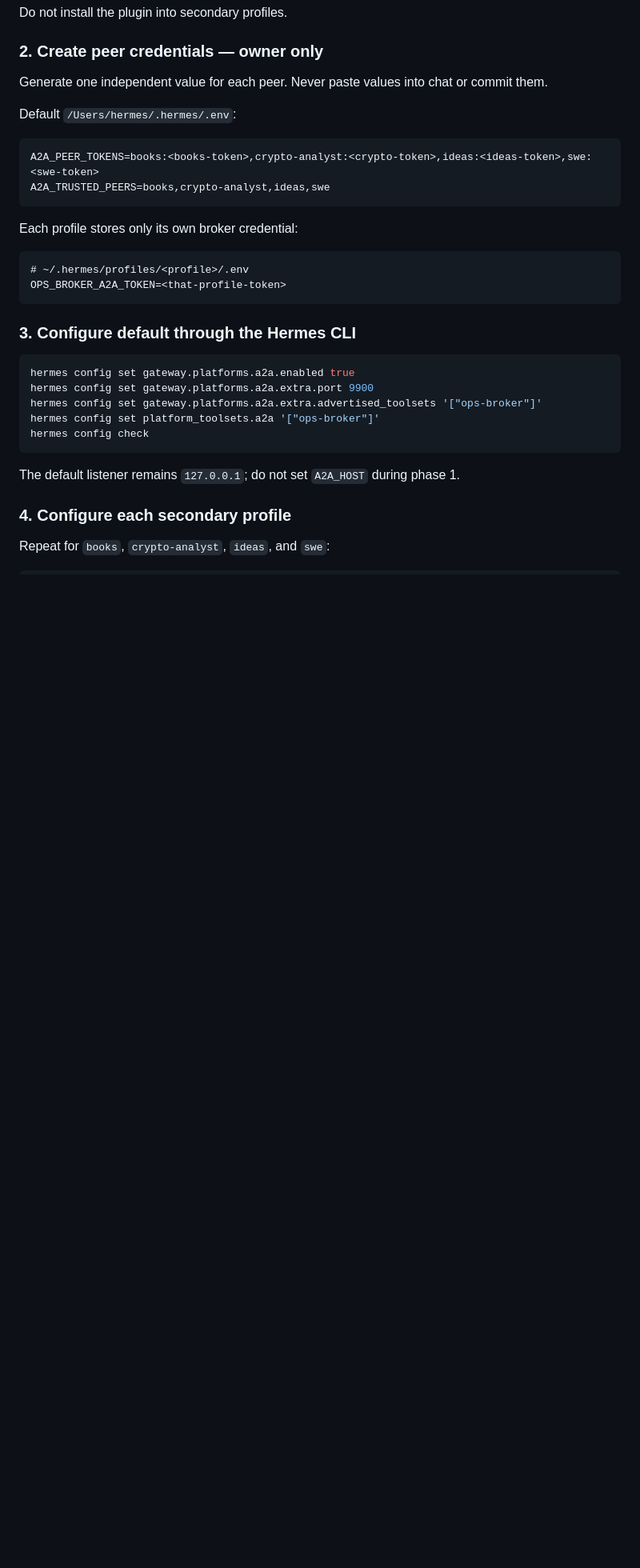
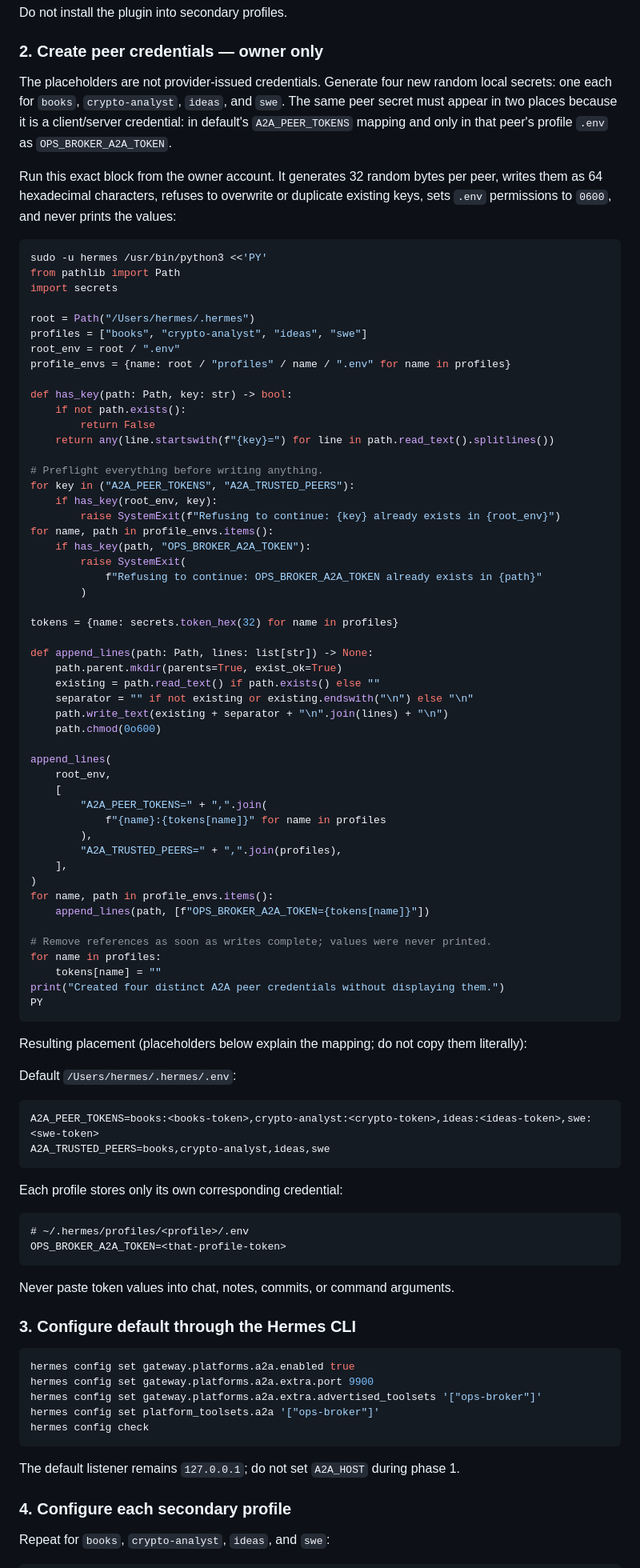
Before and after one commit to sisyphus-org/swamp-ops, a Markdown page: docs/ops-broker.md, the part around the change. Shown at 80% size. GitHub-like rendering; blank space fills up the shorter version.

Commit message:
docs: explain A2A peer credential generation

````diff
--- a/docs/ops-broker.md
+++ b/docs/ops-broker.md
@@ -63,7 +63,64 @@ Do not install the plugin into secondary profiles.
 
 ### 2. Create peer credentials — owner only
 
-Generate one independent value for each peer. Never paste values into chat or commit them.
+The placeholders are not provider-issued credentials. Generate four new random local secrets: one each for `books`, `crypto-analyst`, `ideas`, and `swe`. The same peer secret must appear in two places because it is a client/server credential: in default's `A2A_PEER_TOKENS` mapping and only in that peer's profile `.env` as `OPS_BROKER_A2A_TOKEN`.
+
+Run this exact block from the owner account. It generates 32 random bytes per peer, writes them as 64 hexadecimal characters, refuses to overwrite or duplicate existing keys, sets `.env` permissions to `0600`, and never prints the values:
+
+```bash
+sudo -u hermes /usr/bin/python3 <<'PY'
+from pathlib import Path
+import secrets
+
+root = Path("/Users/hermes/.hermes")
+profiles = ["books", "crypto-analyst", "ideas", "swe"]
+root_env = root / ".env"
+profile_envs = {name: root / "profiles" / name / ".env" for name in profiles}
+
+def has_key(path: Path, key: str) -> bool:
+    if not path.exists():
+        return False
+    return any(line.startswith(f"{key}=") for line in path.read_text().splitlines())
+
+# Preflight everything before writing anything.
+for key in ("A2A_PEER_TOKENS", "A2A_TRUSTED_PEERS"):
+    if has_key(root_env, key):
+        raise SystemExit(f"Refusing to continue: {key} already exists in {root_env}")
+for name, path in profile_envs.items():
+    if has_key(path, "OPS_BROKER_A2A_TOKEN"):
+        raise SystemExit(
+            f"Refusing to continue: OPS_BROKER_A2A_TOKEN already exists in {path}"
+        )
+
+tokens = {name: secrets.token_hex(32) for name in profiles}
+
+def append_lines(path: Path, lines: list[str]) -> None:
+    path.parent.mkdir(parents=True, exist_ok=True)
+    existing = path.read_text() if path.exists() else ""
+    separator = "" if not existing or existing.endswith("\n") else "\n"
+    path.write_text(existing + separator + "\n".join(lines) + "\n")
+    path.chmod(0o600)
+
+append_lines(
+    root_env,
+    [
+        "A2A_PEER_TOKENS=" + ",".join(
+            f"{name}:{tokens[name]}" for name in profiles
+        ),
+        "A2A_TRUSTED_PEERS=" + ",".join(profiles),
+    ],
+)
+for name, path in profile_envs.items():
+    append_lines(path, [f"OPS_BROKER_A2A_TOKEN={tokens[name]}"])
+
+# Remove references as soon as writes complete; values were never printed.
+for name in profiles:
+    tokens[name] = ""
+print("Created four distinct A2A peer credentials without displaying them.")
+PY
+```
+
+Resulting placement (placeholders below explain the mapping; do not copy them literally):
 
 Default `/Users/hermes/.hermes/.env`:
 
@@ -72,12 +129,14 @@ A2A_PEER_TOKENS=books:<books-token>,crypto-analyst:<crypto-token>,ideas:<ideas-t
 A2A_TRUSTED_PEERS=books,crypto-analyst,ideas,swe
 ```
 
-Each profile stores only its own broker credential:
+Each profile stores only its own corresponding credential:
 
 ```dotenv
 # ~/.hermes/profiles/<profile>/.env
 OPS_BROKER_A2A_TOKEN=<that-profile-token>
 ```
+
+Never paste token values into chat, notes, commits, or command arguments.
 
 ### 3. Configure default through the Hermes CLI
 
````
